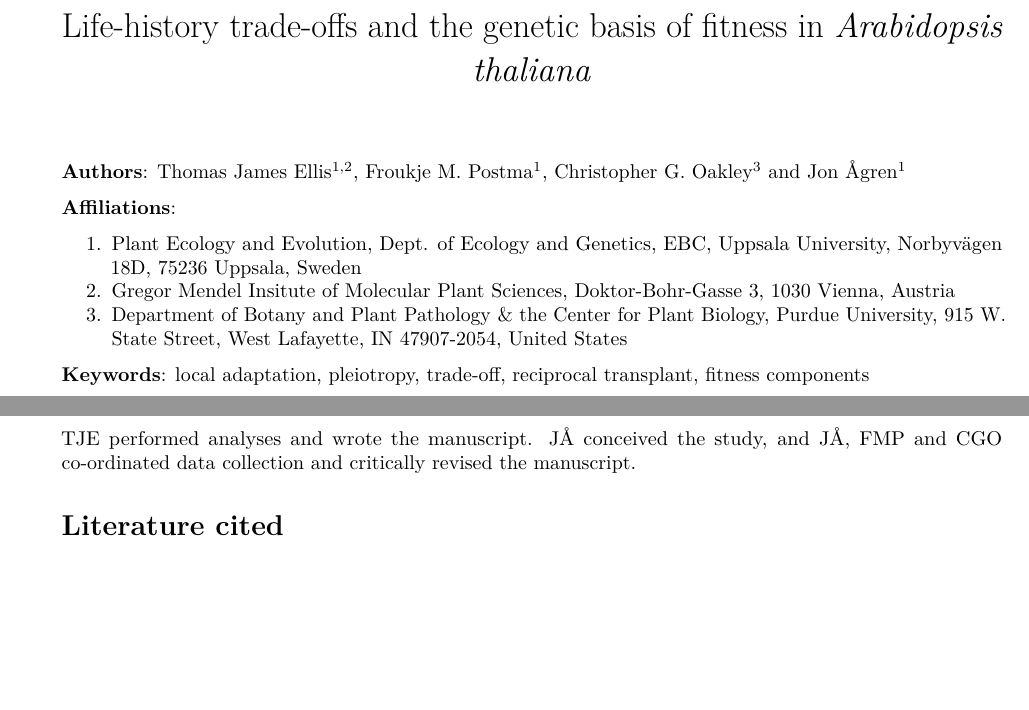
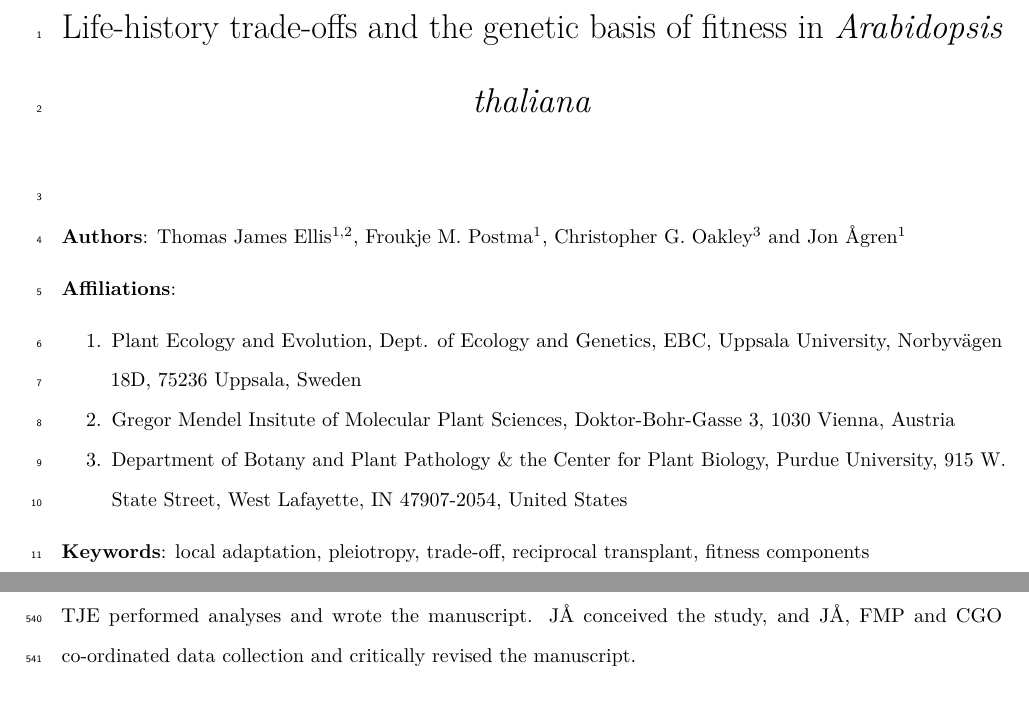
Before and after one commit to ellisztamas/fecundity_components, a LaTeX document (manuscript/fecundity_components.tex): two parts of pages 1 and 15 of 35 before the commit and two parts of pages 1 and 22 of 48 after it, joined at a grey line, cut so that both start at the same text, the shorter picture padded with empty space. Compiled offline with pdfLaTeX.

```diff
--- a/manuscript/fecundity_components.tex
+++ b/manuscript/fecundity_components.tex
@@ -65,7 +65,7 @@
 \def\fps@figure{htbp}
 \makeatother
 
-\usepackage{caption} \captionsetup[figure]{font=singlespacing}
+\usepackage{lineno} \linenumbers \usepackage{setspace}\doublespacing \usepackage{caption} \captionsetup[figure]{font=singlespacing}
 \usepackage{float} \floatplacement{figure}{H} \newcommand{\beginsupplement}{\setcounter{table}{0}  \renewcommand{\thetable}{S\arabic{table}} \setcounter{figure}{0} \renewcommand{\thefigure}{S\arabic{figure}}}
 \usepackage{booktabs}
 \usepackage{longtable}
```
Also changed, not shown: README.md.
